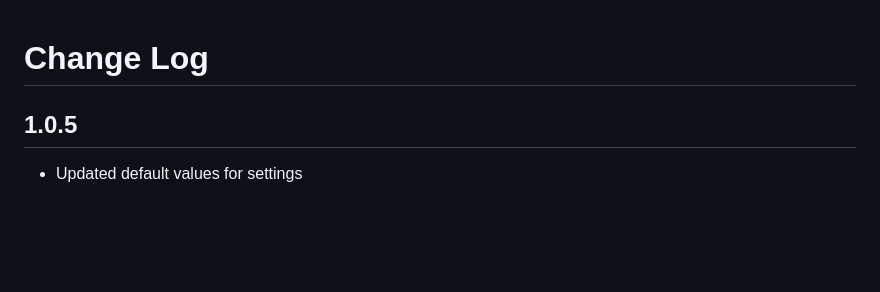
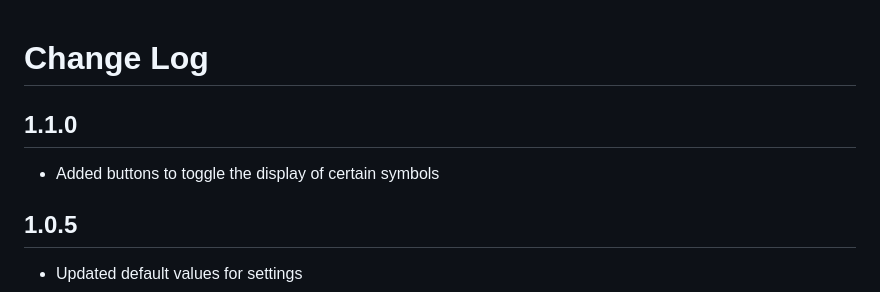
Before and after one commit to th7as/filtered-symbols, a Markdown page: CHANGELOG.md, the part around the change. GitHub-like rendering; blank space fills up the shorter version.

```diff
--- a/CHANGELOG.md
+++ b/CHANGELOG.md
@@ -1,4 +1,8 @@
 # Change Log
+
+## 1.1.0
+
+- Added buttons to toggle the display of certain symbols
 
 ## 1.0.5
 
```
Also changed, not shown: README.md (+2 -0 lines), images/demo.png, 2 other files.
